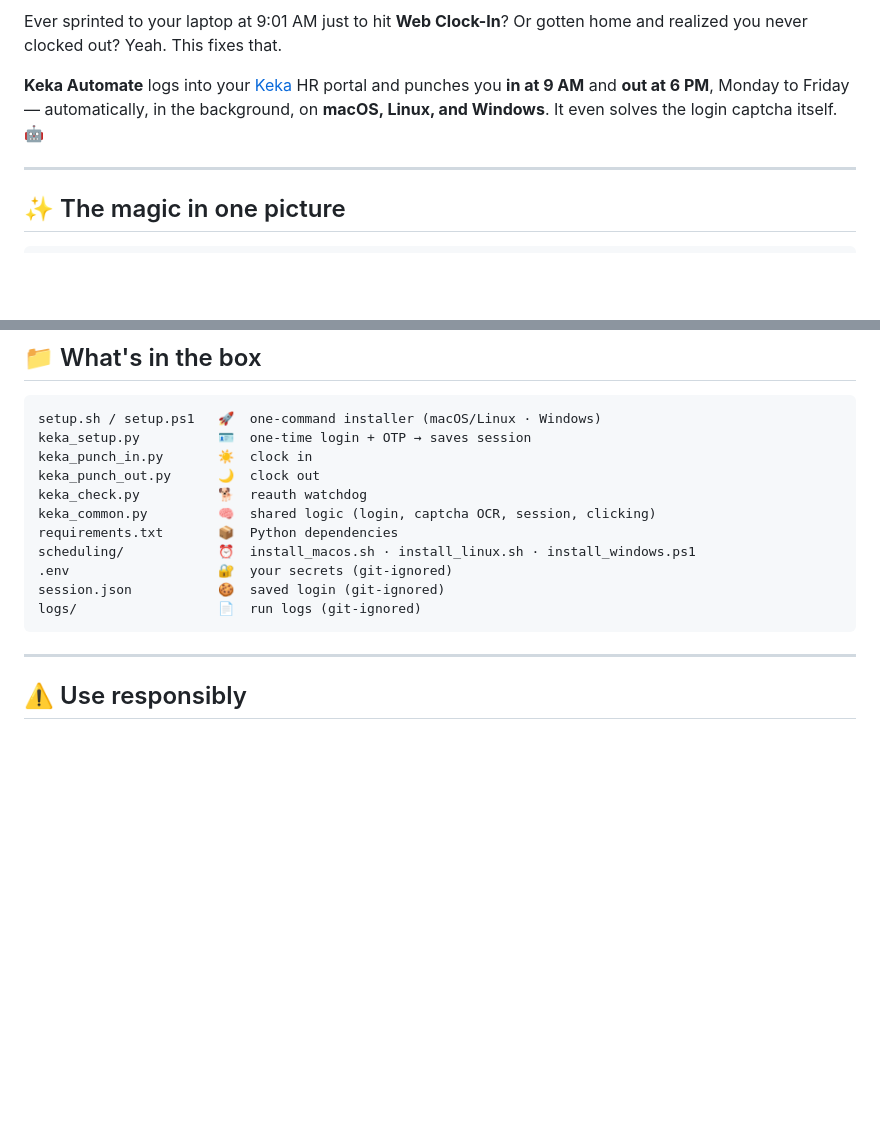
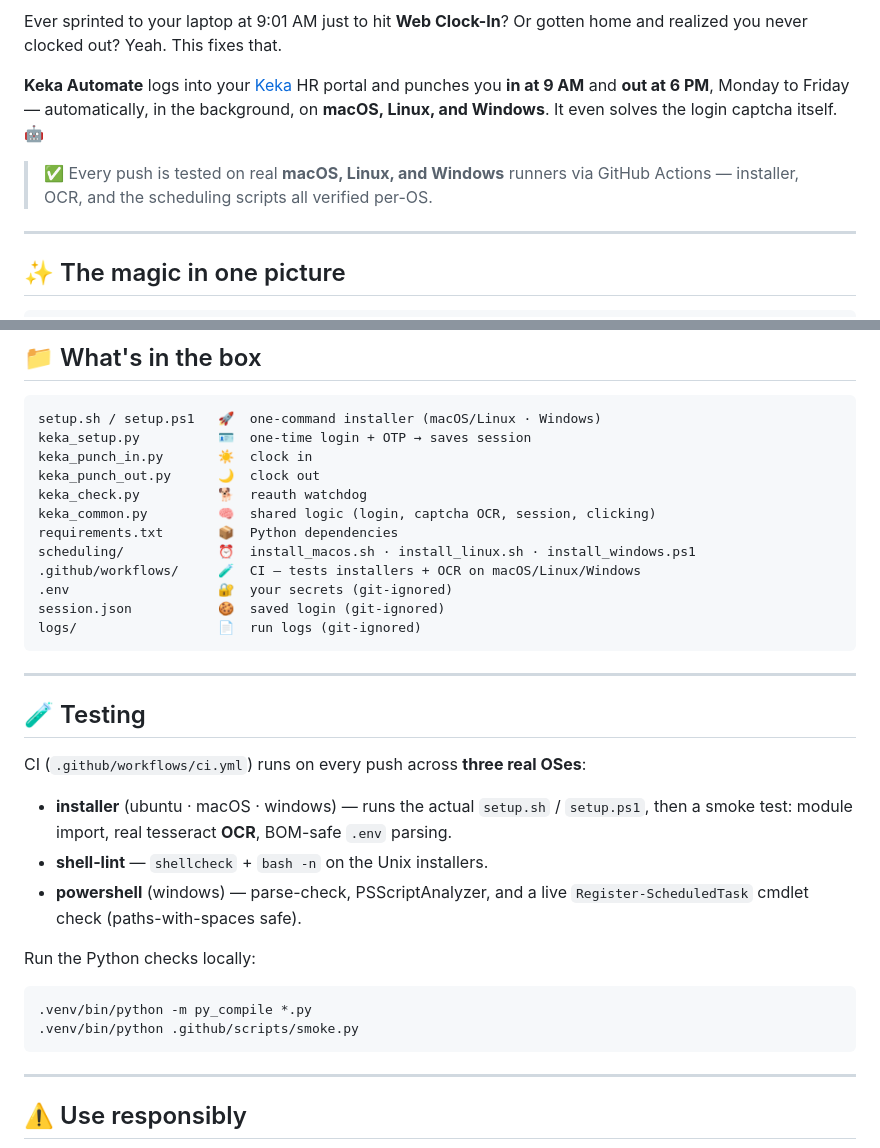
Before and after one commit to Quantum-vik/keka-automate, a Markdown page: README.md, 2 parts joined by grey strips. GitHub-like rendering; blank space fills up the shorter version.

Commit message:
README: add CI badges + testing section
Document the cross-OS GitHub Actions CI (installer/OCR on macOS/Linux/Windows,
shellcheck, PowerShell analysis) and how to run the smoke test locally.

Co-Authored-By: Claude Opus 4.8 (1M context) <noreply@anthropic.com>
Claude-Session: https://claude.ai/code/session_015vXhFdMXEwx2KnYPfJRAKR

````diff
--- a/README.md
+++ b/README.md
@@ -9,6 +13,9 @@ home and realized you never clocked out? Yeah. This fixes that.
 punches you **in at 9 AM** and **out at 6 PM**, Monday to Friday — automatically,
 in the background, on **macOS, Linux, and Windows**. It even solves the login
 captcha itself. 🤖
+
+> ✅ Every push is tested on real **macOS, Linux, and Windows** runners via GitHub
+> Actions — installer, OCR, and the scheduling scripts all verified per-OS.
 
 ---
 
@@ -200,9 +207,28 @@ keka_check.py          🐕  reauth watchdog
 keka_common.py         🧠  shared logic (login, captcha OCR, session, clicking)
 requirements.txt       📦  Python dependencies
 scheduling/            ⏰  install_macos.sh · install_linux.sh · install_windows.ps1
+.github/workflows/     🧪  CI — tests installers + OCR on macOS/Linux/Windows
 .env                   🔐  your secrets (git-ignored)
 session.json           🍪  saved login (git-ignored)
 logs/                  📄  run logs (git-ignored)
+```
+
+---
+
+## 🧪 Testing
+
+CI (`.github/workflows/ci.yml`) runs on every push across **three real OSes**:
+
+- **installer** (ubuntu · macOS · windows) — runs the actual `setup.sh` / `setup.ps1`,
+  then a smoke test: module import, real tesseract **OCR**, BOM-safe `.env` parsing.
+- **shell-lint** — `shellcheck` + `bash -n` on the Unix installers.
+- **powershell** (windows) — parse-check, PSScriptAnalyzer, and a live
+  `Register-ScheduledTask` cmdlet check (paths-with-spaces safe).
+
+Run the Python checks locally:
+```bash
+.venv/bin/python -m py_compile *.py
+.venv/bin/python .github/scripts/smoke.py
 ```
 
 ---
````
Also changed, not shown: other parts of README.md (+4 -0 lines).
